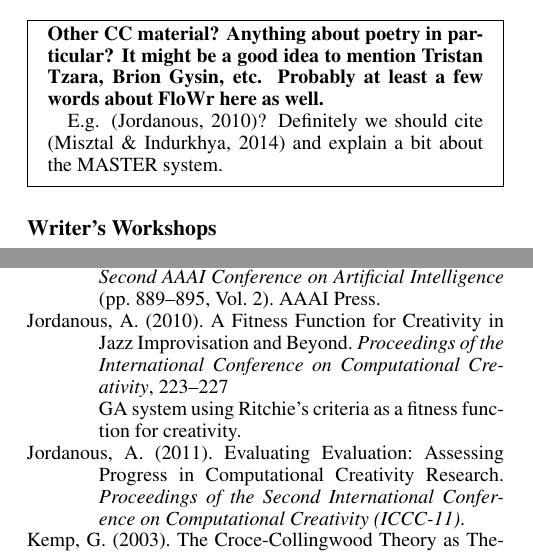
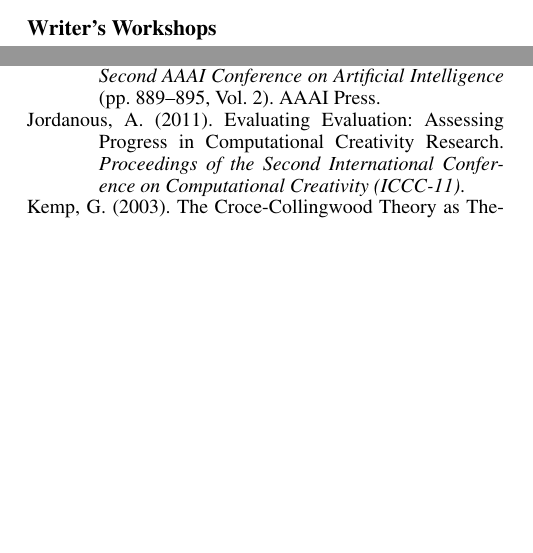
Before and after one commit to holtzermann17/ICCC2015, a LaTeX paper (poetryICCC.tex, which reads background.tex): two parts of the columns of pages 2 and 9 of 10, joined at a grey line, cut at the place of the change, the shorter picture padded with empty space. Compiled offline with pdfLaTeX.

```diff
--- a/background.tex
+++ b/background.tex
@@ -64,16 +66,6 @@
 
 \cite{misztal14} presents a Blackboard approach to poetry-generation in which independent specialized modules cooperate by sharing a common workspace -- the blackboard. This solution fulfills the assumptions of  the Global Workspace Theory of mind  \cite{baars97,baars03}. The experts exchange information with use of the global blackboard, however there is no direct communication among the modules and they do not receive any feedback about their artifacts.
 
-
-
-\begin{mdframed}
-\textbf{Other CC material?  Anything about poetry in particular?  It
-  might be a good idea to mention Tristan Tzara, Brion Gysin, etc.
-  Probably at least a few words about FloWr here as well.}
-
- E.g. \cite{jordanous10}?  Definitely we should cite
-\cite{misztal2014poetry} and explain a bit about the MASTER system.
-\end{mdframed}
 
 \subsection{Writer's Workshops}
 
```
Also changed, not shown: poetryICCC.pdf, background.tex (2 more changed lines).
